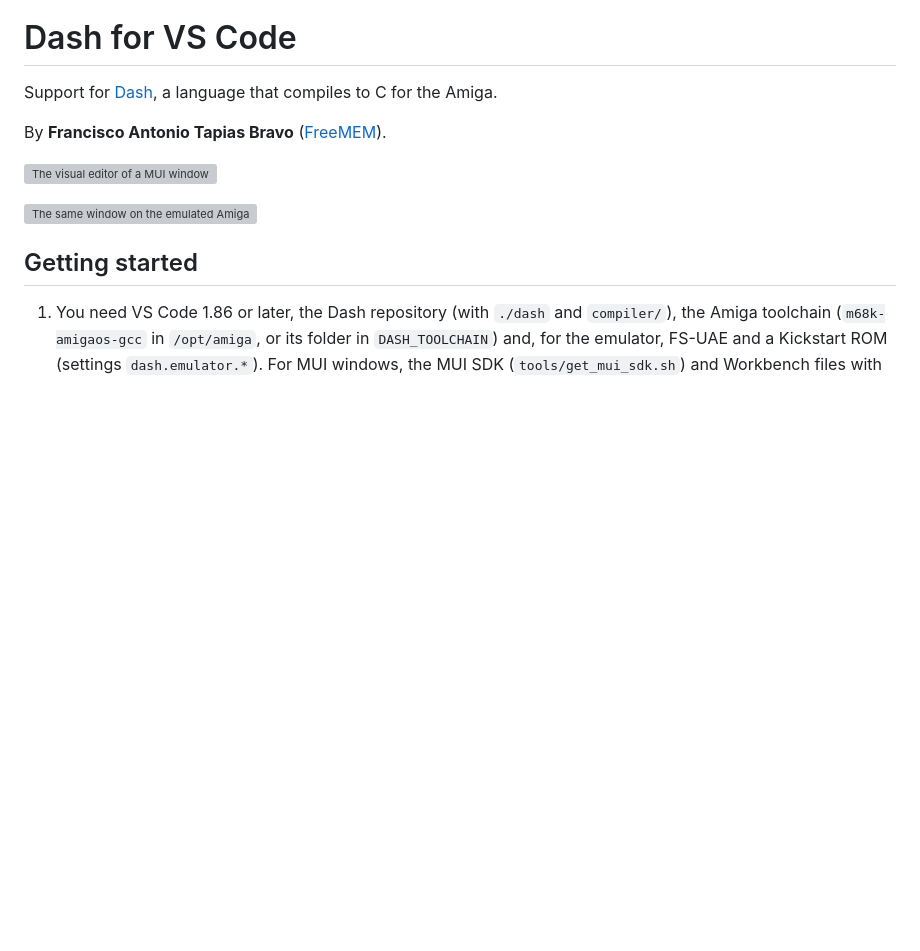
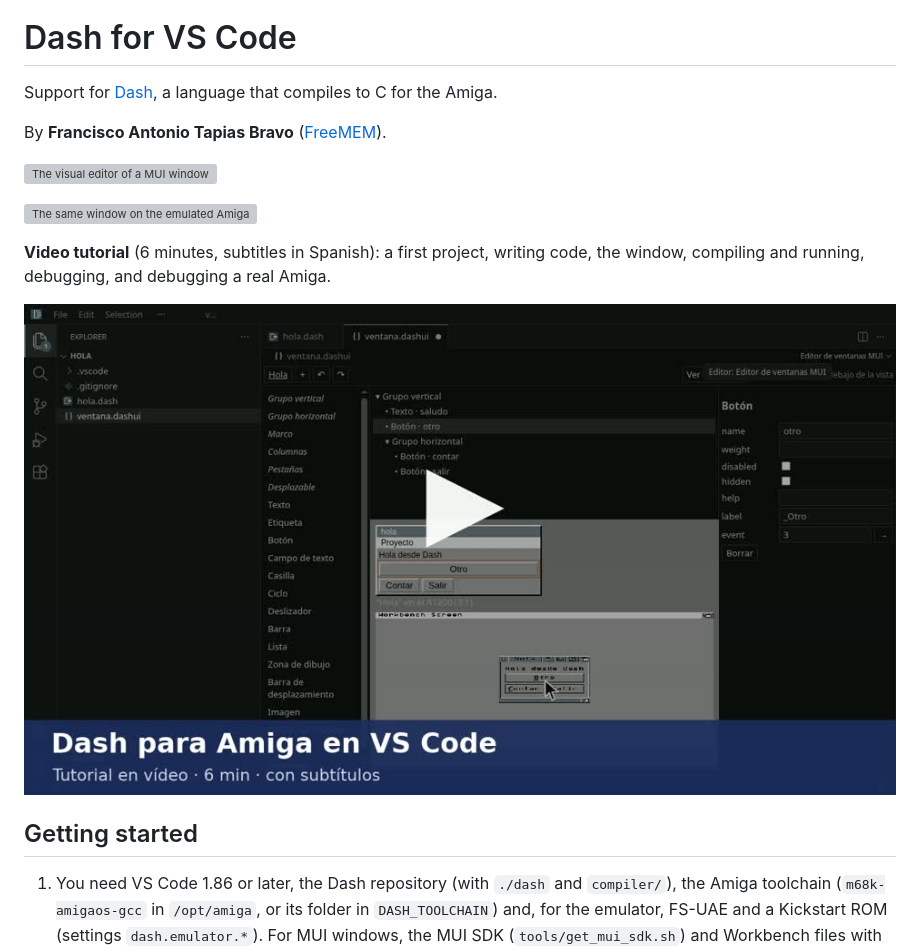
Before and after one commit to FreeMEM/dash, a Markdown page: editor/vscode/README.md, the part around the change. Rendered like a GitHub page; pictures changed too: docs/media/vscode-tutorial.jpg (added); blank space fills up the shorter version; grey boxes are pictures that could not be loaded.

```diff
--- a/editor/vscode/README.md
+++ b/editor/vscode/README.md
@@ -7,6 +7,11 @@ By **Francisco Antonio Tapias Bravo** ([FreeMEM](https://github.com/FreeMEM)).
 ![The visual editor of a MUI window](images/editor.png)
 
 ![The same window on the emulated Amiga](images/amiga.png)
+
+**Video tutorial** (6 minutes, subtitles in Spanish): a first project, writing code, the window, compiling and
+running, debugging, and debugging a real Amiga.
+
+[![Video tutorial](https://raw.githubusercontent.com/FreeMEM/dash/main/docs/media/vscode-tutorial.jpg)](https://github.com/FreeMEM/dash/releases/download/vscode-0.2.1/dash-vscode-tutorial-subtitulado.mp4)
 
 ## Getting started
 
```
Also changed, not shown: README.md (+12 -0 lines).
